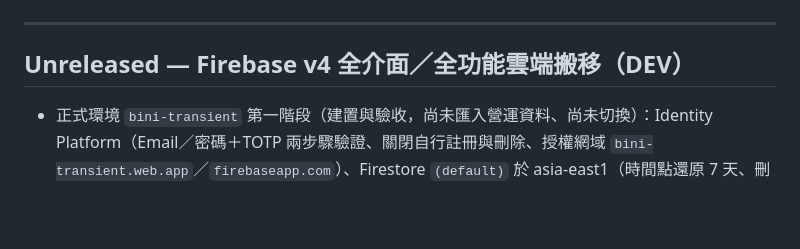
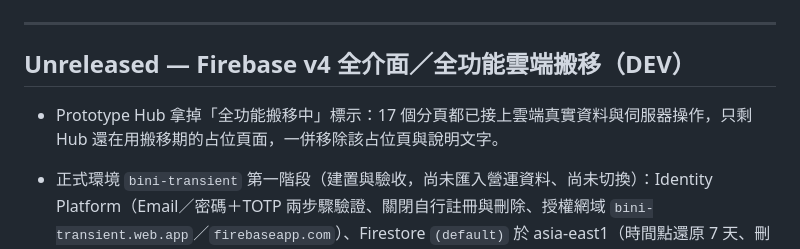
Before and after one commit to Darzen-King/BINI-transient-sys, a Markdown page: CHANGELOG.md, the part around the change. Drawn GitHub-style; blank space fills up the shorter version.

Commit message:
docs: note the Prototype Hub label removal
Co-Authored-By: Claude Opus 5 <noreply@anthropic.com>

```diff
--- a/CHANGELOG.md
+++ b/CHANGELOG.md
@@ -4,6 +4,7 @@
 
 ## Unreleased — Firebase v4 全介面／全功能雲端搬移（DEV）
 
+- Prototype Hub 拿掉「全功能搬移中」標示：17 個分頁都已接上雲端真實資料與伺服器操作，只剩 Hub 還在用搬移期的占位頁面，一併移除該占位頁與說明文字。
 - 正式環境 `bini-transient` 第一階段（建置與驗收，尚未匯入營運資料、尚未切換）：Identity Platform（Email／密碼＋TOTP 兩步驟驗證、關閉自行註冊與刪除、授權網域 `bini-transient.web.app`／`firebaseapp.com`）、Firestore `(default)` 於 asia-east1（時間點還原 7 天、刪除保護、每日備份保留 7 天＋每週日備份保留 14 週）、Web App 與 reCAPTCHA Enterprise／App Check（僅監測、未強制）、第一位管理員。新增正式環境部署腳本 `deploy:prod:firestore|functions|hosting`、`bootstrap:prod-admin`、`build:prod`（`vite --mode prod` 讀取 git 忽略的 `.env.prod.local`）；正式部署需 `.firebaserc` 的 `prod` 別名指向 `bini-transient` 且設定 `BINI_PROD_DEPLOY_CONFIRM=bini-transient`，Hosting 另檢查正式版 bundle 不含 DEV 專案。Dropbox 每小時備份改為依專案開關（`DROPBOX_BACKUP_PROJECTS`，目前只有 DEV）：未開啟的專案不宣告 Dropbox 金鑰，正式環境在設定金鑰前也能部署，且同一時間只有一個專案寫入 `cloud_export`；切換時改清單即可。正式版不顯示「DEV」標籤與「尚不可作為正式營運系統」橫幅。
 - 單機版 v3.9.21：修正桌面視窗中「⬇ CSV」等匯出按鈕沒有反應。伺服器其實有產生檔案，但桌面視窗元件 pywebview 預設會取消所有下載；已開啟下載，按下後會跳出「另存新檔」視窗（預設在「下載」資料夾）。雲端版在瀏覽器中下載不受影響。
 - 成本歷史查詢與報表成本匯出（**單機版 v3.9.20 與雲端版同步**）：成本紀錄頁由只能選月份改為**日期區間搜尋**（開始／結束日期＋本月、上個月、近 30 天、今年、全部），合計、分類統計與清單都依區間計算；統計報表頁的「成本與損益」加上可展開的**成本明細**；報表匯出的 CSV 新增「Costs & Profit」「Cost by Category」「Cost Entries」三個區塊（僅管理員，與畫面權限一致）。
```
